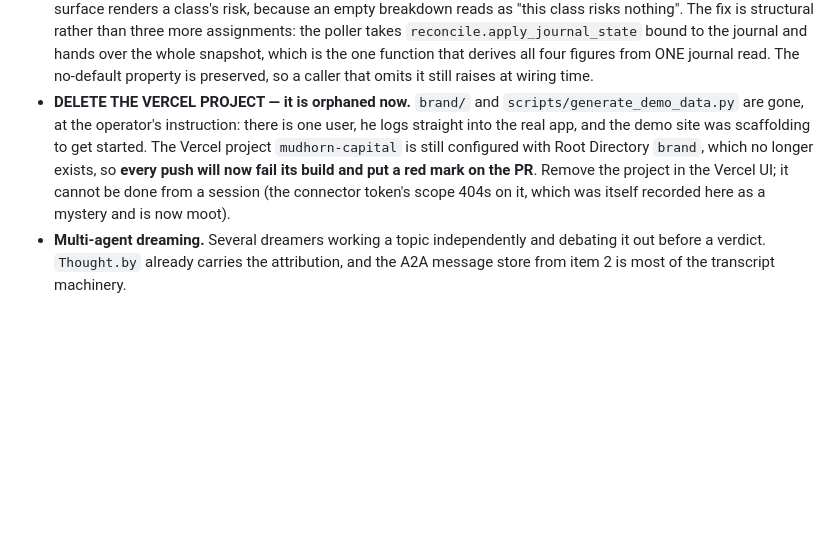
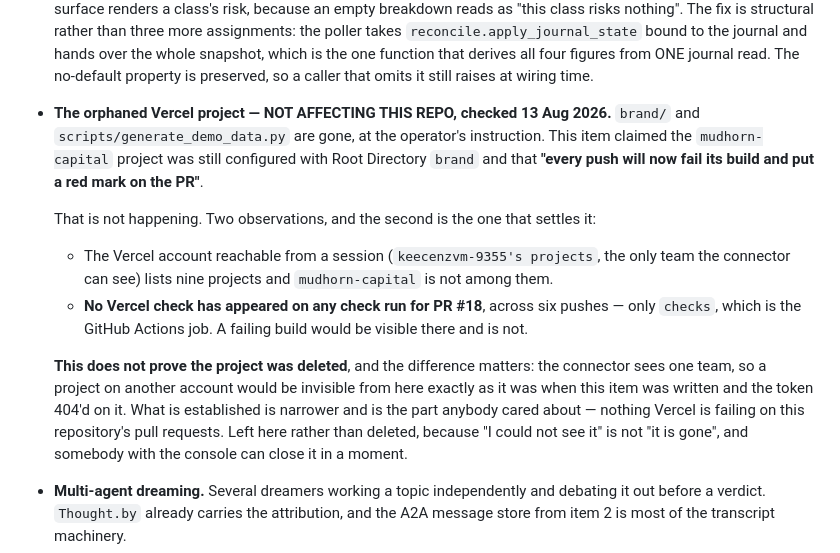
Before and after one commit to electrumnz/Electrum_Investments, a Markdown page: TODO.md, the part around the change. Drawn GitHub-style; blank space fills up the shorter version.

Commit message:
The Vercel item claimed a red mark that is not appearing
This said every push would fail its build and mark the PR. Across six
pushes on PR #18 the only check run is the GitHub Actions job -- no Vercel
check at all -- and the reachable Vercel team lists nine projects with
mudhorn-capital not among them.

Kept rather than ticked off, and narrowed rather than closed. The connector
sees one team, so a project on another account is invisible from here for
exactly the reason the item already recorded: the token 404s on it. "I could
not see it" is not "it is gone". What is established is the part anybody
cared about -- nothing Vercel is failing on this repository's PRs.

Co-Authored-By: Claude Opus 5 <noreply@anthropic.com>
Claude-Session: https://claude.ai/code/session_01JXb2y7YcdLAsMu1ucsKxd6

```diff
--- a/TODO.md
+++ b/TODO.md
@@ -1614,15 +1614,29 @@ Two that are worth stating as rules rather than as tests:
   journal and hands over the whole snapshot, which is the one function that
   derives all four figures from ONE journal read. The no-default property is
   preserved, so a caller that omits it still raises at wiring time.
-- **DELETE THE VERCEL PROJECT — it is orphaned now.** `brand/` and
-  `scripts/generate_demo_data.py` are gone, at the operator's instruction:
-  there is one user, he logs straight into the real app, and the demo site was
-  scaffolding to get started. The Vercel project `mudhorn-capital` is still
-  configured with Root Directory `brand`, which no longer exists, so **every
-  push will now fail its build and put a red mark on the PR**. Remove the
-  project in the Vercel UI; it cannot be done from a session (the connector
-  token's scope 404s on it, which was itself recorded here as a mystery and is
-  now moot).
+- **The orphaned Vercel project — NOT AFFECTING THIS REPO, checked 13 Aug
+  2026.** `brand/` and `scripts/generate_demo_data.py` are gone, at the
+  operator's instruction. This item claimed the `mudhorn-capital` project was
+  still configured with Root Directory `brand` and that **"every push will now
+  fail its build and put a red mark on the PR"**.
+
+  That is not happening. Two observations, and the second is the one that
+  settles it:
+
+  - The Vercel account reachable from a session (`keecenzvm-9355's projects`,
+    the only team the connector can see) lists nine projects and
+    `mudhorn-capital` is not among them.
+  - **No Vercel check has appeared on any check run for PR #18**, across six
+    pushes — only `checks`, which is the GitHub Actions job. A failing build
+    would be visible there and is not.
+
+  **This does not prove the project was deleted**, and the difference matters:
+  the connector sees one team, so a project on another account would be
+  invisible from here exactly as it was when this item was written and the
+  token 404'd on it. What is established is narrower and is the part anybody
+  cared about — nothing Vercel is failing on this repository's pull requests.
+  Left here rather than deleted, because "I could not see it" is not "it is
+  gone", and somebody with the console can close it in a moment.
 - **Multi-agent dreaming.** Several dreamers working a topic independently and
   debating it out before a verdict. `Thought.by` already carries the
   attribution, and the A2A message store from item 2 is most of the transcript
```
